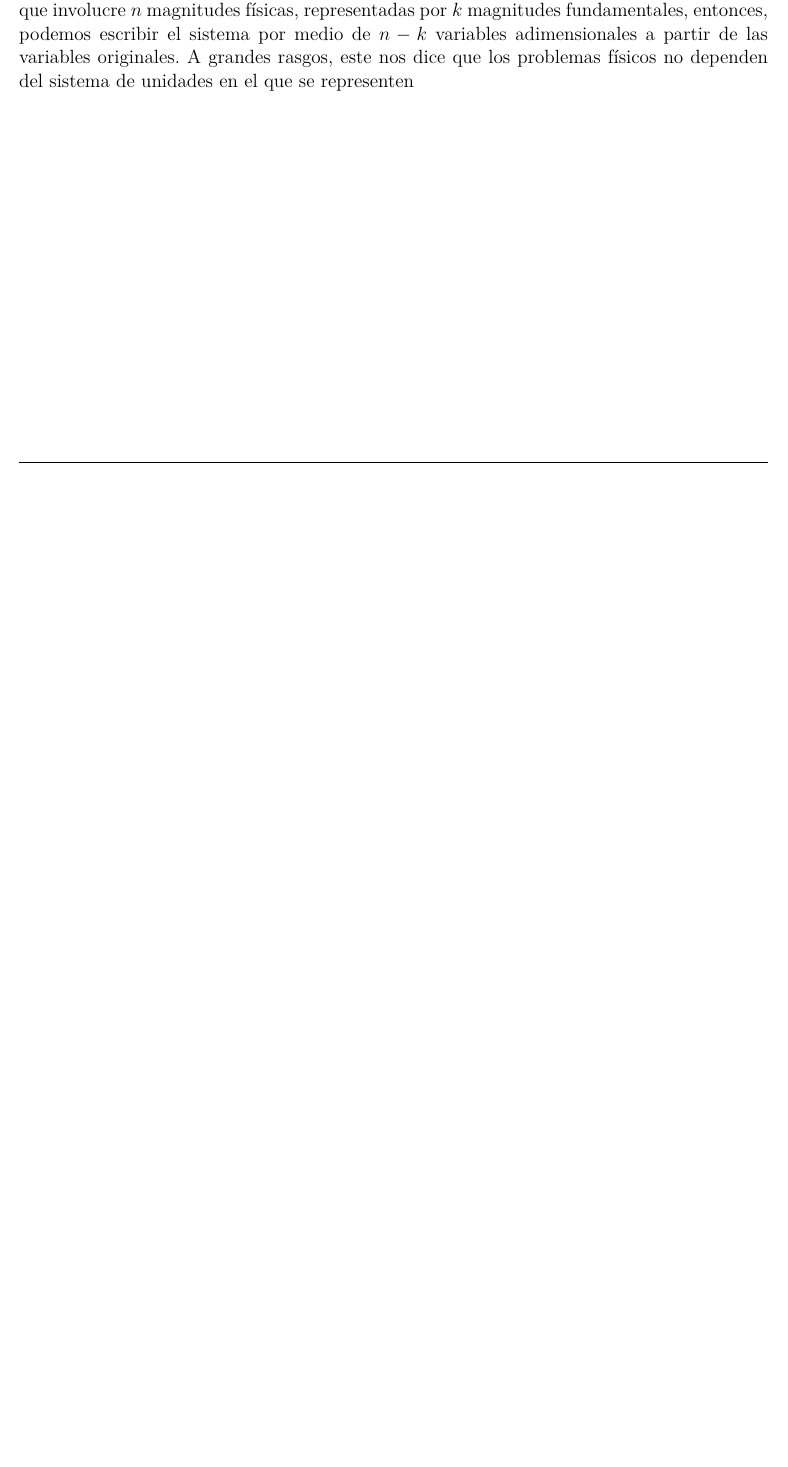
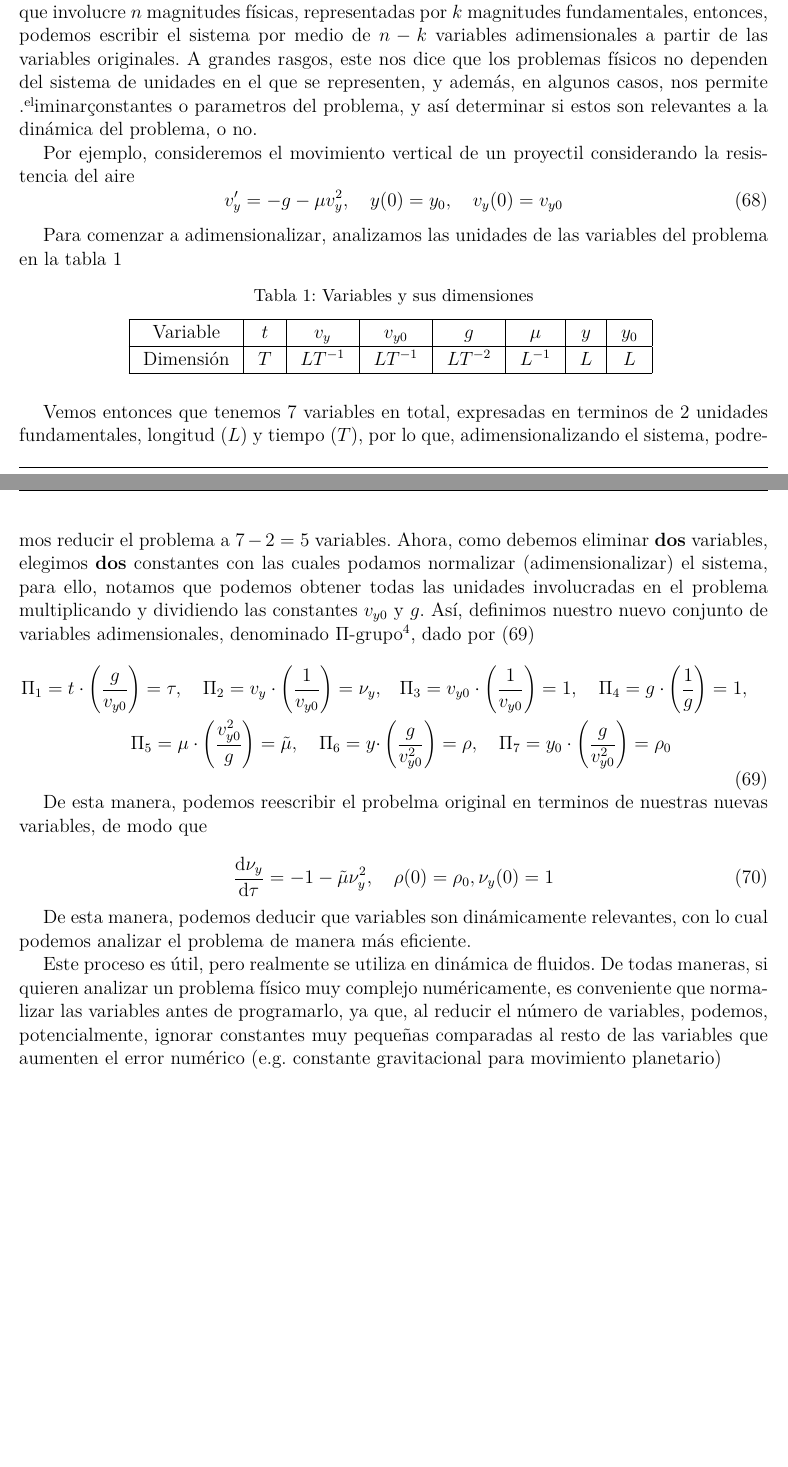
Before and after one commit to z4nyc/Compulario, a LaTeX thesis (main.tex, which reads leap_frog.tex): part of page 21 of 27 before the commit and two parts of pages 21 and 22 of 28 after it, the two joined at a grey line, cut so that both start at the same text, the shorter picture padded with empty space. Compiled offline with pdfLaTeX; a missing font is replaced by an installed copy or a similar font; a LaTeX package or settings file that is missing is left out.

Commit message:
Terminado teorema pi

```diff
--- a/leap_frog.tex
+++ b/leap_frog.tex
@@ -315,4 +315,47 @@ El metodo de Shu-Osher es representado por la tabla \eqref{eq:shubutch}
 \subsubsection{Teorema $\Pi$ de Buckingham}
 
 Para finalizar esta sección, sería bueno mencionar un teorema importante del análisis dimensional, el \textbf{Teorema $\Pi$ de Buckingham}, el cual establece que dado un sistema físico que involucre $n$ magnitudes físicas, representadas por $k$ magnitudes fundamentales, entonces, podemos escribir el sistema por medio de $n-k$ variables adimensionales a partir de las variables originales.
-A grandes rasgos, este nos dice que los problemas físicos no dependen del sistema de unidades en el que se representen
+A grandes rasgos, este nos dice que los problemas físicos no dependen del sistema de unidades en el que se representen, y además, en algunos casos, nos permite "eliminar" constantes o parametros del problema, y así determinar si estos son relevantes a la dinámica del problema, o no.
+
+Por ejemplo, consideremos el movimiento vertical de un proyectil considerando la resistencia del aire
+\begin{equation} \label{eq:dimsi}
+  v_{y}^{\prime} = -g - \mu v_{y}^{2}, \quad y(0) = y_{0}, \quad v_{y}(0) = v_{y0}
+ \end{equation}
+
+ Para comenzar a adimensionalizar, analizamos las unidades de las variables del problema en la tabla \ref{tab:units}
+
+\begin{table}
+  \centering
+  \caption{Variables y sus dimensiones}
+  \begin{tabular}{|c|c|c|c|c|c|c|c|}
+    \hline
+    Variable & $t$ & $v_{y}$ & $v_{y0}$ & $g$ & $\mu$ & $y$ & $y_{0}$ \\
+    \hline
+    Dimensión & $T$ & $LT^{-1}$ & $LT^{-1}$ & $LT^{-2}$ & $L^{-1}$ & $L$ & $L$ \\
+    \hline
+  \end{tabular}
+  \label{tab:units}
+\end{table}
+
+Vemos entonces que tenemos 7 variables en total, expresadas en terminos de 2 unidades fundamentales, longitud ($L$) y tiempo ($T$), por lo que, adimensionalizando el sistema, podremos reducir el problema a $7-2 = 5$ variables. Ahora, como debemos eliminar \textbf{dos} variables, elegimos \textbf{dos} constantes con las cuales podamos normalizar (adimensionalizar) el sistema, para ello, notamos que podemos obtener todas las unidades involucradas en el problema multiplicando y dividiendo las constantes $v_{y0}$ y $g$. Así, definimos nuestro nuevo conjunto de variables adimensionales, denominado $\Pi$-grupo\footnote{El cual no es un grupo en el sentido matemático :c}, dado por \eqref{eq:pigroup}
+\begin{equation} \label{eq:pigroup}
+  \begin{aligned}
+    \Pi_{1} = t\cdot \left( \frac{g}{v_{y0}} \right) = \tau, \quad
+    \Pi_{2} = v_{y}\cdot \left( \frac{1}{v_{y0}} \right) = \nu_{y},& \quad
+    \Pi_{3} = v_{y0} \cdot \left( \frac{1}{v_{y0}} \right) = 1, \quad
+    \Pi_{4} = g \cdot \left( \frac{1}{g} \right) = 1, \quad \\
+    \Pi_{5} = \mu \cdot \left( \frac{v_{y0}^{2}}{g} \right) = \tilde{\mu}, \quad
+    \Pi_{6} = y\cdot & \left( \frac{g}{v_{y0}^{2}} \right) = \rho, \quad
+    \Pi_{7} = y_{0} \cdot \left( \frac{g}{v_{y0}^{2}} \right) = \rho_{0}
+  \end{aligned}
+\end{equation}
+
+De esta manera, podemos reescribir el probelma original en terminos de nuestras nuevas variables, de modo que
+
+\begin{equation}
+  \fracderivat{\nu_{y}}{\tau}{} = -1 -\tilde{\mu} \nu_{y}^{2}, \quad \rho(0) = \rho_{0}, \nu_{y}(0) = 1
+ \end{equation}
+
+ De esta manera, podemos deducir que variables son dinámicamente relevantes, con lo cual podemos analizar el problema de manera más eficiente.
+
+ Este proceso es útil, pero realmente se utiliza en dinámica de fluidos. De todas maneras, si quieren analizar un problema físico muy complejo numéricamente, es conveniente que normalizar las variables antes de programarlo, ya que, al reducir el número de variables, podemos, potencialmente, ignorar constantes muy pequeñas comparadas al resto de las variables que aumenten el error numérico (e.g. constante gravitacional para movimiento planetario)
```
